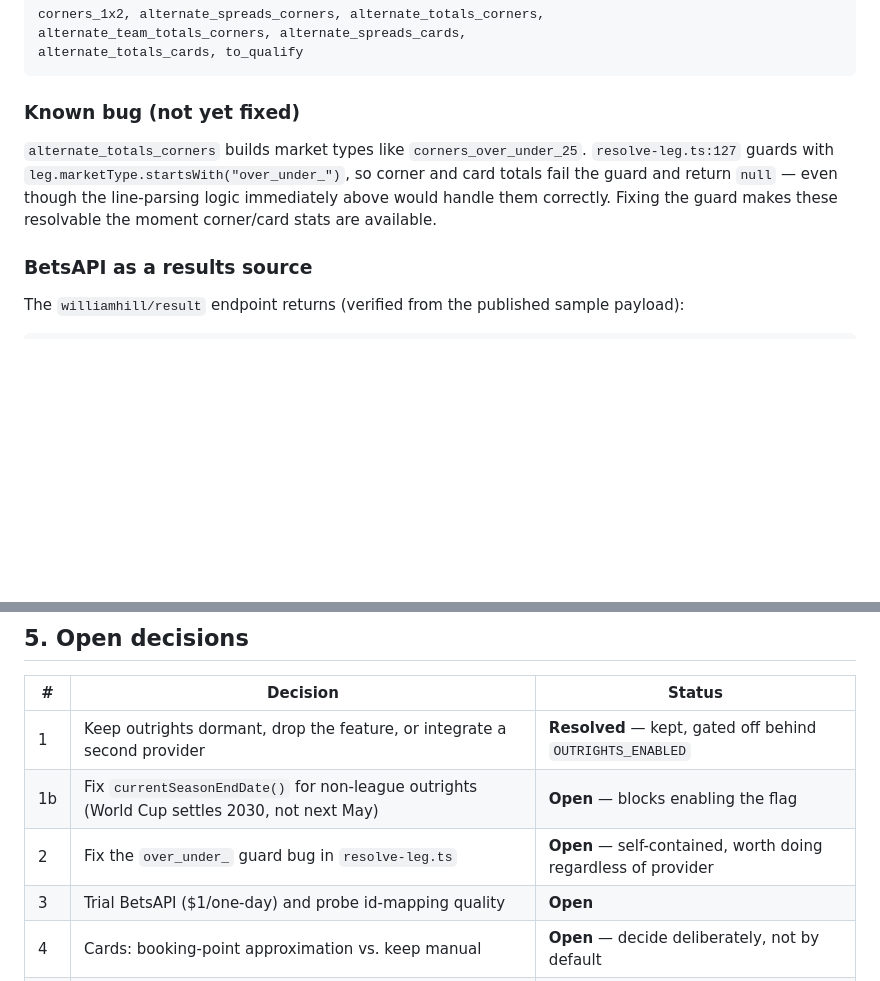
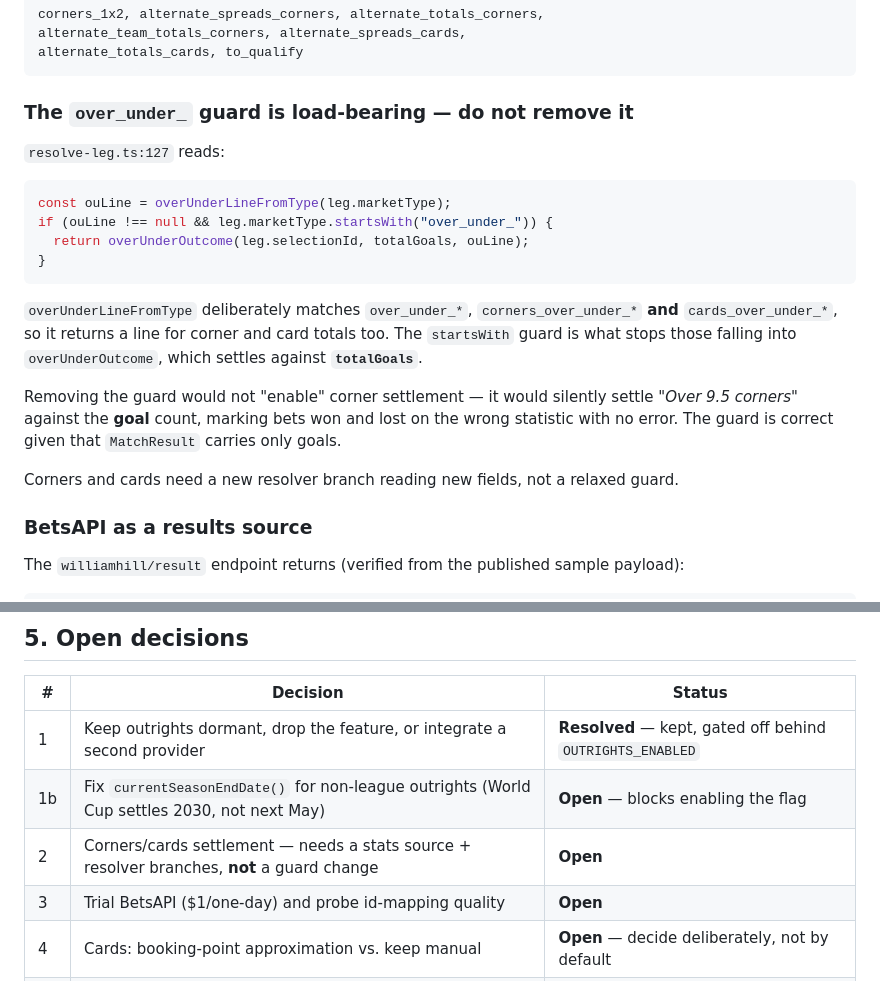
Before and after one commit to DanScreen/the-syndicate, a Markdown page: docs/ODDS_PROVIDERS.md, 2 parts joined by grey strips. GitHub-like rendering; blank space fills up the shorter version.

Commit message:
Correct the corners/cards guard finding — it is load-bearing, not a bug
An earlier revision of this doc called the startsWith("over_under_") check in
resolve-leg.ts a bug and recommended relaxing it. That was wrong and acting on
it would have caused silent mis-settlement.

overUnderLineFromType deliberately matches over_under_*, corners_over_under_*
and cards_over_under_*, so it returns a line for corner and card totals too. The
guard is the only thing stopping those reaching overUnderOutcome, which settles
against totalGoals. Removing it would settle "Over 9.5 corners" against the goal
count — marking bets won and lost on the wrong statistic, with no error raised.

Corners and cards need new resolver branches reading new MatchResult fields, not
a relaxed guard. Open decision 2 restated accordingly.

Co-Authored-By: Claude Opus 5 <noreply@anthropic.com>

````diff
--- a/docs/ODDS_PROVIDERS.md
+++ b/docs/ODDS_PROVIDERS.md
@@ -218,13 +218,29 @@ alternate_team_totals_corners, alternate_spreads_cards,
 alternate_totals_cards, to_qualify
 ```
 
-### Known bug (not yet fixed)
+### The `over_under_` guard is load-bearing — do not remove it
 
-`alternate_totals_corners` builds market types like `corners_over_under_25`.
-`resolve-leg.ts:127` guards with `leg.marketType.startsWith("over_under_")`, so
-corner and card totals fail the guard and return `null` — even though the
-line-parsing logic immediately above would handle them correctly. Fixing the
-guard makes these resolvable the moment corner/card stats are available.
+`resolve-leg.ts:127` reads:
+
+```ts
+const ouLine = overUnderLineFromType(leg.marketType);
+if (ouLine !== null && leg.marketType.startsWith("over_under_")) {
+  return overUnderOutcome(leg.selectionId, totalGoals, ouLine);
+}
+```
+
+`overUnderLineFromType` deliberately matches `over_under_*`,
+`corners_over_under_*` **and** `cards_over_under_*`, so it returns a line for
+corner and card totals too. The `startsWith` guard is what stops those falling
+into `overUnderOutcome`, which settles against **`totalGoals`**.
+
+Removing the guard would not "enable" corner settlement — it would silently
+settle *"Over 9.5 corners"* against the **goal** count, marking bets won and
+lost on the wrong statistic with no error. The guard is correct given that
+`MatchResult` carries only goals.
+
+Corners and cards need a new resolver branch reading new fields, not a relaxed
+guard.
 
 ### BetsAPI as a results source
 
@@ -279,7 +295,7 @@ latter means keeping the manual queue as a fallback regardless.
 |---|---|---|
 | 1 | Keep outrights dormant, drop the feature, or integrate a second provider | **Resolved** — kept, gated off behind `OUTRIGHTS_ENABLED` |
 | 1b | Fix `currentSeasonEndDate()` for non-league outrights (World Cup settles 2030, not next May) | **Open** — blocks enabling the flag |
-| 2 | Fix the `over_under_` guard bug in `resolve-leg.ts` | **Open** — self-contained, worth doing regardless of provider |
+| 2 | Corners/cards settlement — needs a stats source + resolver branches, **not** a guard change | **Open** |
 | 3 | Trial BetsAPI ($1/one-day) and probe id-mapping quality | **Open** |
 | 4 | Cards: booking-point approximation vs. keep manual | **Open** — decide deliberately, not by default |
 | 5 | Extend `MatchResult` beyond `{homeGoals, awayGoals, status}` | Blocked on #3 |
````
